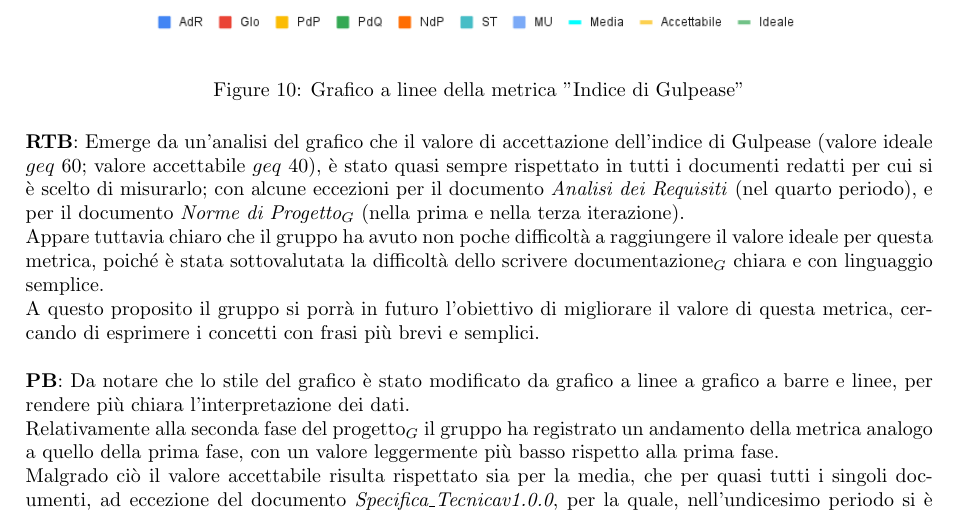
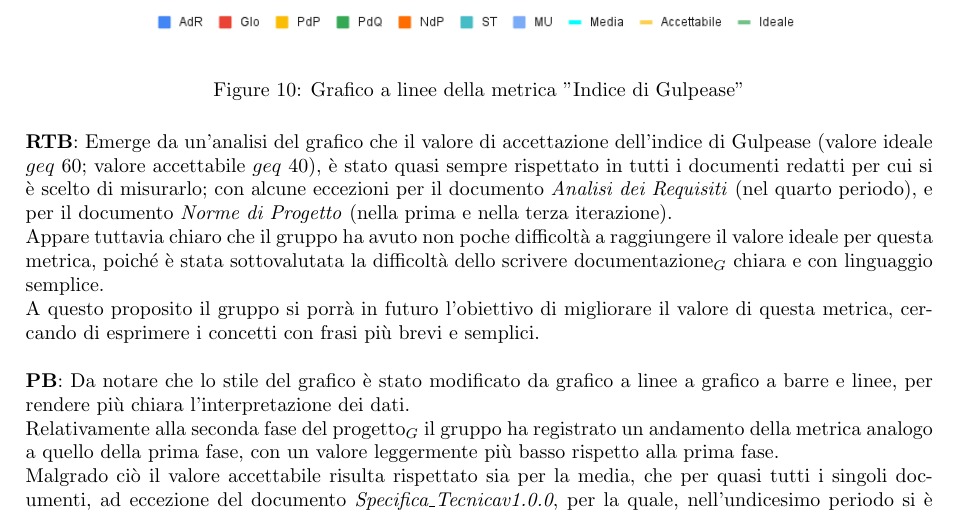
Before and after one commit to SevenBitsSwe/7BitsDocs, a LaTeX document (PB/Documentazione Esterna/Piano_di_Qualifica_v2.0.0.tex): part of page 30 of 39, cut so that both start at the same text. Compiled offline with pdfLaTeX.

Commit message:
Update PB/Documentazione Esterna/Piano_di_Qualifica_v2.0.0.tex
Co-authored-by: Alfredo <155897981+Meja04@users.noreply.github.com>

```diff
--- a/PB/Documentazione Esterna/Piano_di_Qualifica_v2.0.0.tex
+++ b/PB/Documentazione Esterna/Piano_di_Qualifica_v2.0.0.tex
@@ -898,7 +898,7 @@ registrati valori più elevati in corrispondenza di periodi di grande produzione
 \end{figure}
 
 \textbf{RTB}: Emerge da un'analisi del grafico che il valore di accettazione dell'indice di Gulpease (valore ideale $geq$ 60; valore accettabile $geq$ 40), è stato quasi sempre rispettato in tutti i documenti
-redatti per cui si è scelto di misurarlo; con alcune eccezioni per il documento \textit{Analisi dei Requisiti} (nel quarto periodo), e per il documento \textit{Norme di Progetto$_G$} (nella prima e nella terza iterazione).\\
+redatti per cui si è scelto di misurarlo; con alcune eccezioni per il documento \textit{Analisi dei Requisiti} (nel quarto periodo), e per il documento \textit{Norme di Progetto} (nella prima e nella terza iterazione).\\
 Appare tuttavia chiaro che il gruppo ha avuto non poche difficoltà a raggiungere il valore ideale per questa metrica, poiché è stata sottovalutata la difficoltà dello
 scrivere documentazione$_G$ chiara e con linguaggio semplice.\\
 A questo proposito il gruppo si porrà in futuro l'obiettivo di migliorare il valore di questa metrica, cercando di esprimere i concetti con frasi più brevi e semplici.\\
```
